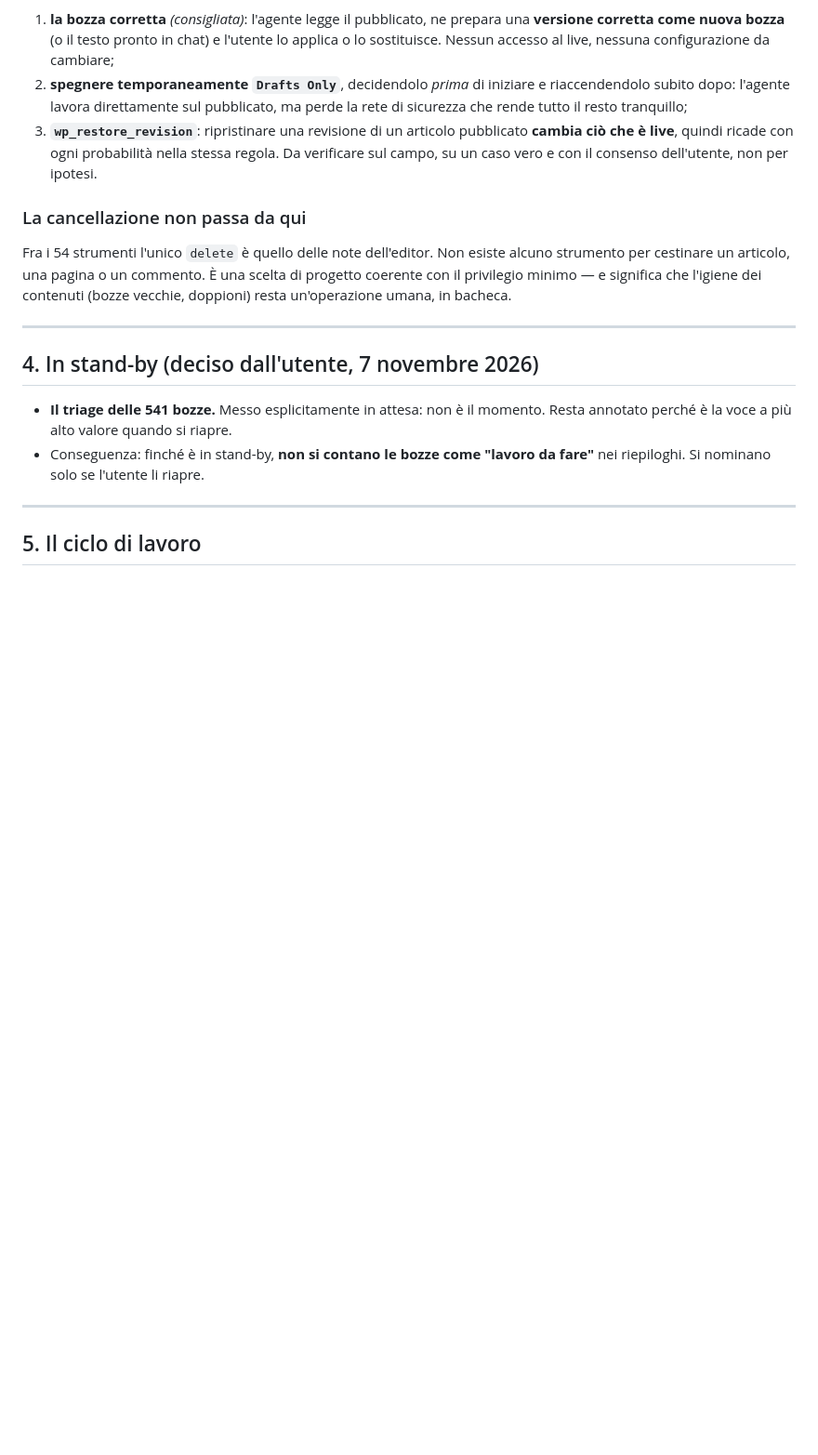
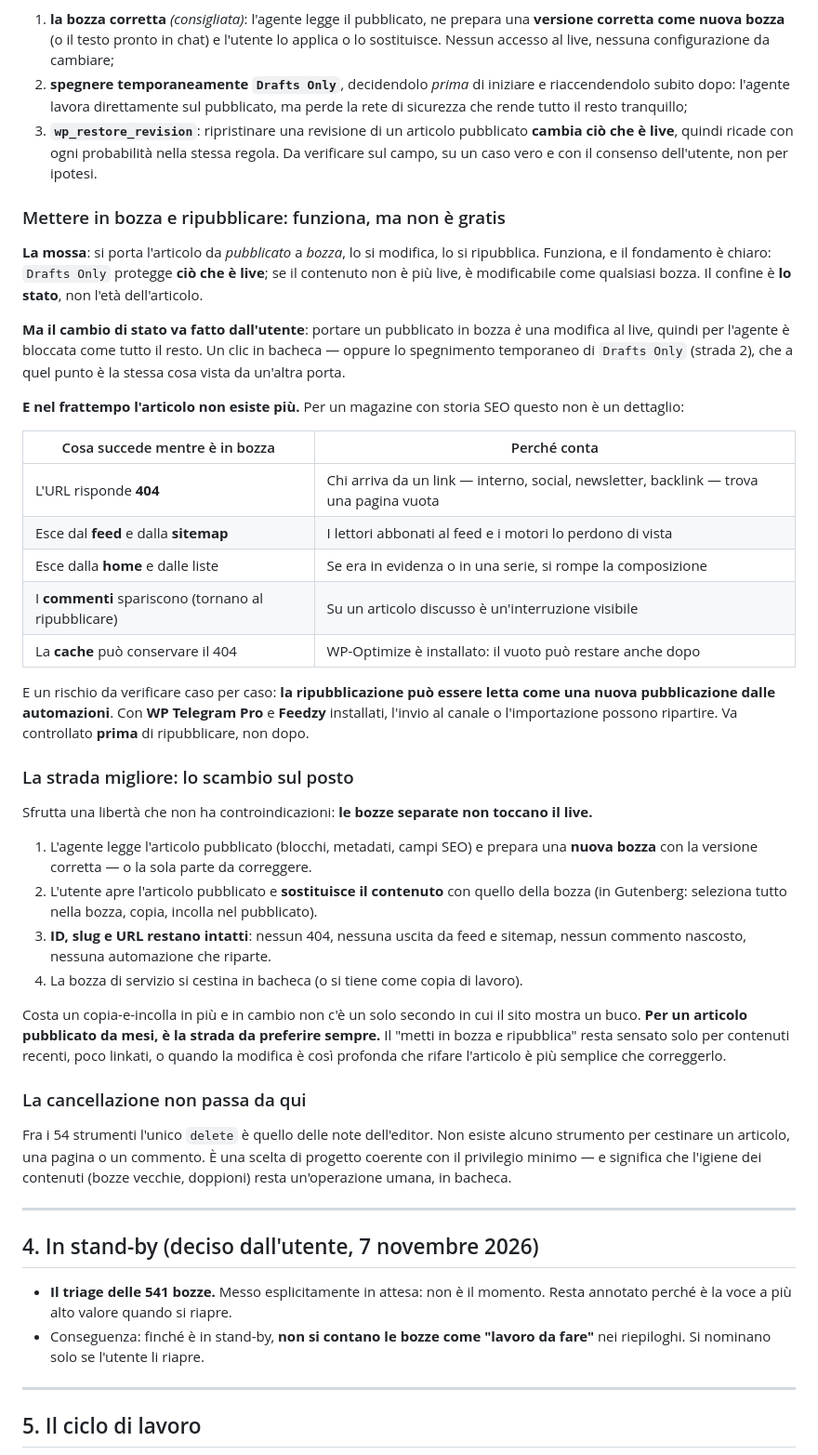
Before and after one commit to fbagaglia/umanesimodigitale, a Markdown page: manutenzione/PROGETTO.md, the part around the change. Shown at 93% size. GitHub-like rendering; blank space fills up the shorter version.

Commit message:
manutenzione: modifica del pubblicato — mettere in bozza e ripubblicare, e la strada migliore
- Il confine è lo stato, non l'età: portare in bozza rende l'articolo
  modificabile. Ma il cambio di stato è un'operazione dell'utente (per
  l'agente è una modifica al live).
- I costi nascosti del periodo in bozza: 404, fuori da feed e sitemap,
  commenti nascosti, cache che conserva il vuoto, automazioni (WP Telegram
  Pro, Feedzy) che possono ripartire alla ripubblicazione.
- Lo scambio sul posto: bozza separata preparata dall'agente, contenuto
  sostituito lasciando intatti ID, slug e URL. Nessun buco nel sito.

```diff
--- a/manutenzione/PROGETTO.md
+++ b/manutenzione/PROGETTO.md
@@ -120,6 +120,35 @@ La distinzione corretta **non è** «creare sì, modificare no»: è **bozza sì
 2. **spegnere temporaneamente `Drafts Only`**, decidendolo *prima* di iniziare e riaccendendolo subito dopo: l'agente lavora direttamente sul pubblicato, ma perde la rete di sicurezza che rende tutto il resto tranquillo;
 3. **`wp_restore_revision`**: ripristinare una revisione di un articolo pubblicato **cambia ciò che è live**, quindi ricade con ogni probabilità nella stessa regola. Da verificare sul campo, su un caso vero e con il consenso dell'utente, non per ipotesi.
 
+### Mettere in bozza e ripubblicare: funziona, ma non è gratis
+
+**La mossa**: si porta l'articolo da *pubblicato* a *bozza*, lo si modifica, lo si ripubblica. Funziona, e il fondamento è chiaro: `Drafts Only` protegge **ciò che è live**; se il contenuto non è più live, è modificabile come qualsiasi bozza. Il confine è **lo stato**, non l'età dell'articolo.
+
+**Ma il cambio di stato va fatto dall'utente**: portare un pubblicato in bozza *è* una modifica al live, quindi per l'agente è bloccata come tutto il resto. Un clic in bacheca — oppure lo spegnimento temporaneo di `Drafts Only` (strada 2), che a quel punto è la stessa cosa vista da un'altra porta.
+
+**E nel frattempo l'articolo non esiste più.** Per un magazine con storia SEO questo non è un dettaglio:
+
+| Cosa succede mentre è in bozza | Perché conta |
+|---|---|
+| L'URL risponde **404** | Chi arriva da un link — interno, social, newsletter, backlink — trova una pagina vuota |
+| Esce dal **feed** e dalla **sitemap** | I lettori abbonati al feed e i motori lo perdono di vista |
+| Esce dalla **home** e dalle liste | Se era in evidenza o in una serie, si rompe la composizione |
+| I **commenti** spariscono (tornano al ripubblicare) | Su un articolo discusso è un'interruzione visibile |
+| La **cache** può conservare il 404 | WP-Optimize è installato: il vuoto può restare anche dopo |
+
+E un rischio da verificare caso per caso: **la ripubblicazione può essere letta come una nuova pubblicazione dalle automazioni**. Con **WP Telegram Pro** e **Feedzy** installati, l'invio al canale o l'importazione possono ripartire. Va controllato **prima** di ripubblicare, non dopo.
+
+### La strada migliore: lo scambio sul posto
+
+Sfrutta una libertà che non ha controindicazioni: **le bozze separate non toccano il live.**
+
+1. L'agente legge l'articolo pubblicato (blocchi, metadati, campi SEO) e prepara una **nuova bozza** con la versione corretta — o la sola parte da correggere.
+2. L'utente apre l'articolo pubblicato e **sostituisce il contenuto** con quello della bozza (in Gutenberg: seleziona tutto nella bozza, copia, incolla nel pubblicato).
+3. **ID, slug e URL restano intatti**: nessun 404, nessuna uscita da feed e sitemap, nessun commento nascosto, nessuna automazione che riparte.
+4. La bozza di servizio si cestina in bacheca (o si tiene come copia di lavoro).
+
+Costa un copia-e-incolla in più e in cambio non c'è un solo secondo in cui il sito mostra un buco. **Per un articolo pubblicato da mesi, è la strada da preferire sempre.** Il "metti in bozza e ripubblica" resta sensato solo per contenuti recenti, poco linkati, o quando la modifica è così profonda che rifare l'articolo è più semplice che correggerlo.
+
 ### La cancellazione non passa da qui
 
 Fra i 54 strumenti l'unico `delete` è quello delle note dell'editor. Non esiste alcuno strumento per cestinare un articolo, una pagina o un commento. È una scelta di progetto coerente con il privilegio minimo — e significa che l'igiene dei contenuti (bozze vecchie, doppioni) resta un'operazione umana, in bacheca.
```
